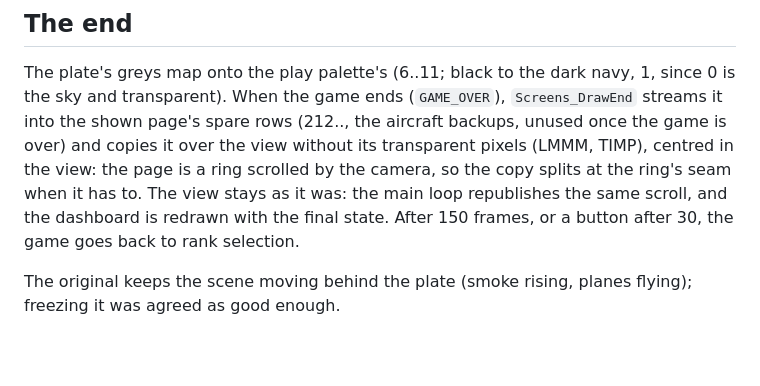
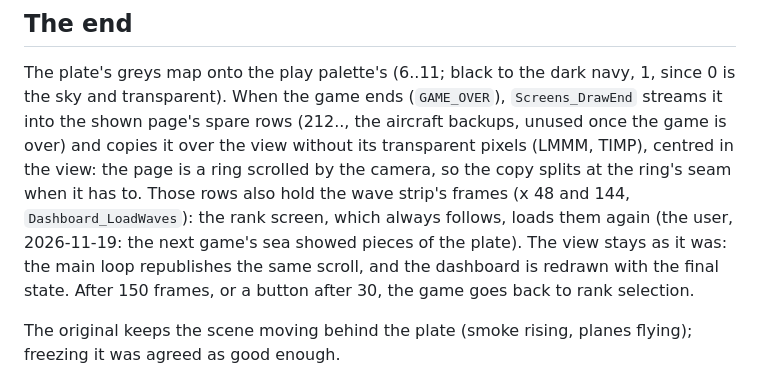
Before and after one commit to pfuentes69/wings-msx2plus, a Markdown page: docs/front-end-art.md, the part around the change. Drawn GitHub-style; blank space fills up the shorter version.

```diff
--- a/docs/front-end-art.md
+++ b/docs/front-end-art.md
@@ -43,7 +43,10 @@ navy, 1, since 0 is the sky and transparent). When the game ends
 rows (212.., the aircraft backups, unused once the game is over) and
 copies it over the view without its transparent pixels (LMMM, TIMP),
 centred in the view: the page is a ring scrolled by the camera, so the copy
-splits at the ring's seam when it has to. The view stays as it was: the
+splits at the ring's seam when it has to. Those rows also hold the wave strip's
+frames (x 48 and 144, `Dashboard_LoadWaves`): the rank screen, which always
+follows, loads them again (the user, 2026-11-19: the next game's sea showed
+pieces of the plate). The view stays as it was: the
 main loop republishes the same scroll, and the dashboard is redrawn with
 the final state. After 150 frames, or a button after 30, the game goes back
 to rank selection.
```
Also changed, not shown: docs/cockpit.md (+19 -12 lines), docs/cockpit/views.png, 8 other files.
